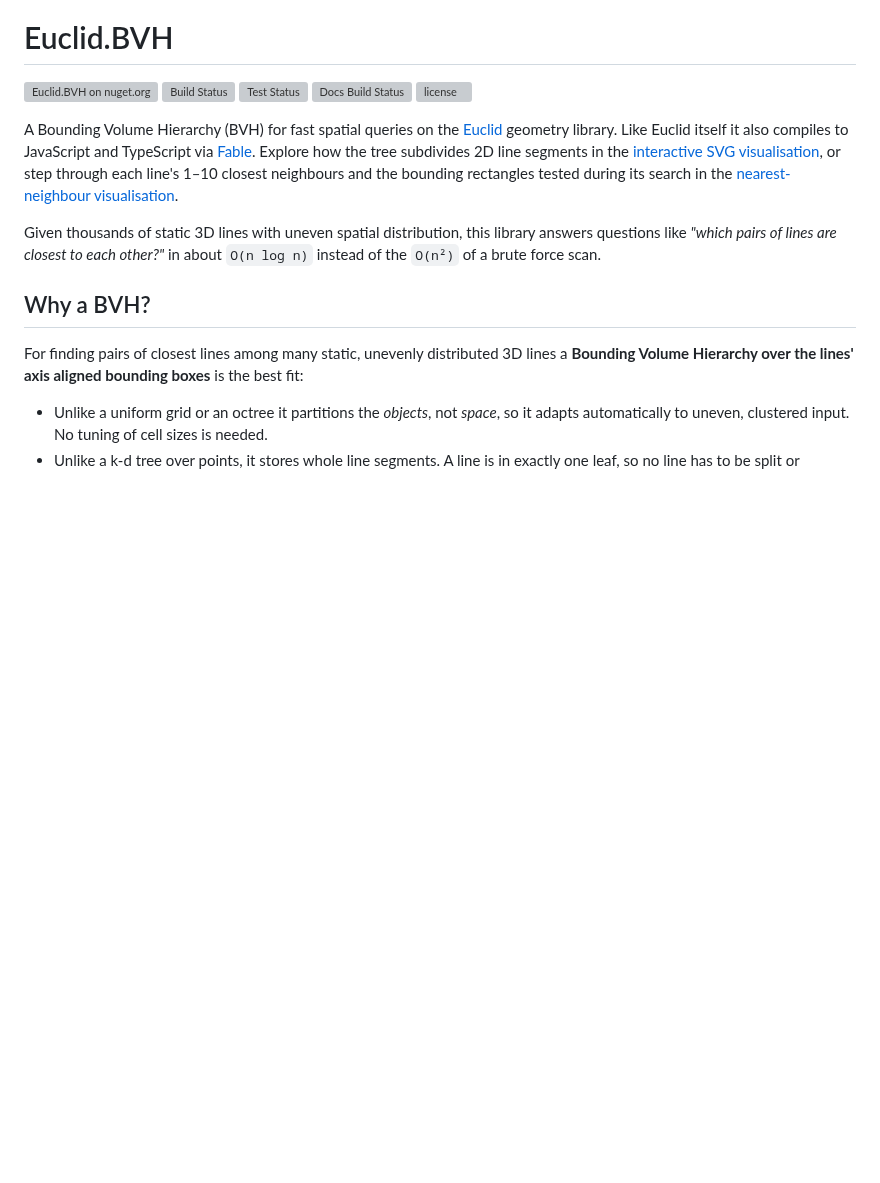
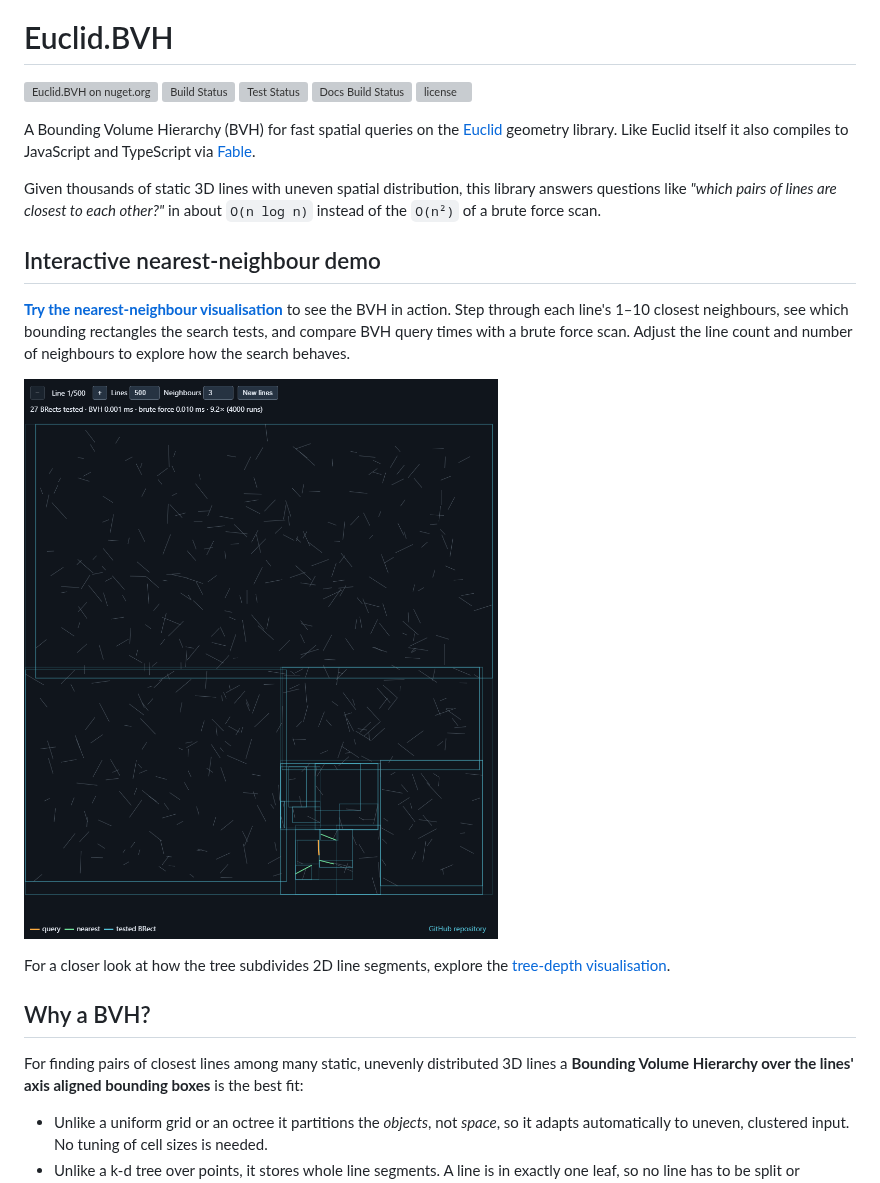
Before and after one commit to goswinr/Euclid.BVH, a Markdown page: README.md, the part around the change. Rendered like a GitHub page; pictures changed too: Docs/img/screenshot1.png (added); blank space fills up the shorter version; grey boxes are pictures that could not be loaded.

Commit message:
Showcase nearest-neighbour demo and link visualisations to repository

```diff
--- a/README.md
+++ b/README.md
@@ -11,11 +11,20 @@
 A Bounding Volume Hierarchy (BVH) for fast spatial queries on the
 [Euclid](https://github.com/goswinr/Euclid) geometry library.
 Like Euclid itself it also compiles to JavaScript and TypeScript via [Fable](https://fable.io/).
-Explore how the tree subdivides 2D line segments in the [interactive SVG visualisation](https://goswinr.github.io/Euclid.BVH/svgVisualisation/), or step through each line's 1–10 closest neighbours and the bounding rectangles tested during its search in the [nearest-neighbour visualisation](https://goswinr.github.io/Euclid.BVH/nearestNeighboursVisualisation/).
 
 Given thousands of static 3D lines with uneven spatial distribution, this library answers
 questions like *"which pairs of lines are closest to each other?"* in about `O(n log n)`
 instead of the `O(n²)` of a brute force scan.
+
+## Interactive nearest-neighbour demo
+
+**[Try the nearest-neighbour visualisation](https://goswinr.github.io/Euclid.BVH/nearestNeighboursVisualisation/)** to see the BVH in action.
+Step through each line's 1–10 closest neighbours, see which bounding rectangles the search tests,
+and compare BVH query times with a brute force scan. Adjust the line count and number of neighbours to explore how the search behaves.
+
+[![Nearest-neighbour visualisation showing an orange query line, green nearest neighbours, and cyan bounding rectangles tested during the search](https://raw.githubusercontent.com/goswinr/Euclid.BVH/main/Docs/img/screenshot1.png)](https://goswinr.github.io/Euclid.BVH/nearestNeighboursVisualisation/)
+
+For a closer look at how the tree subdivides 2D line segments, explore the [tree-depth visualisation](https://goswinr.github.io/Euclid.BVH/svgVisualisation/).
 
 ## Why a BVH?
 
```
Also changed, not shown: 4 other files.
